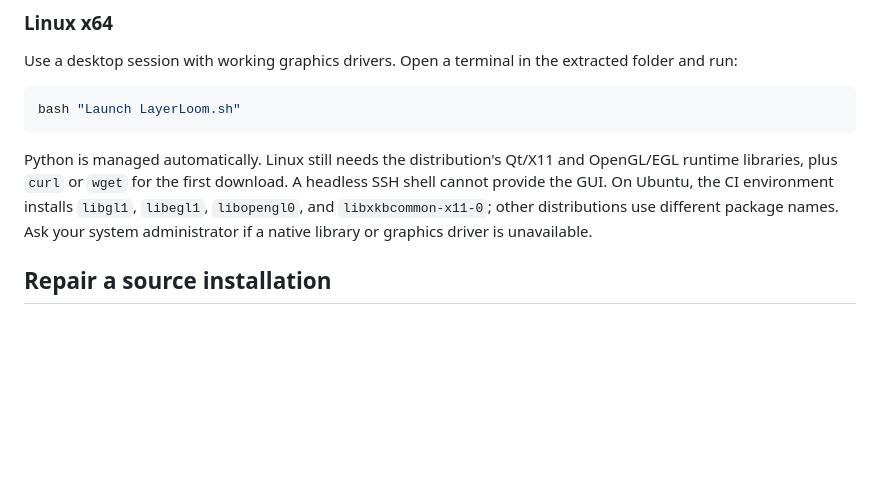
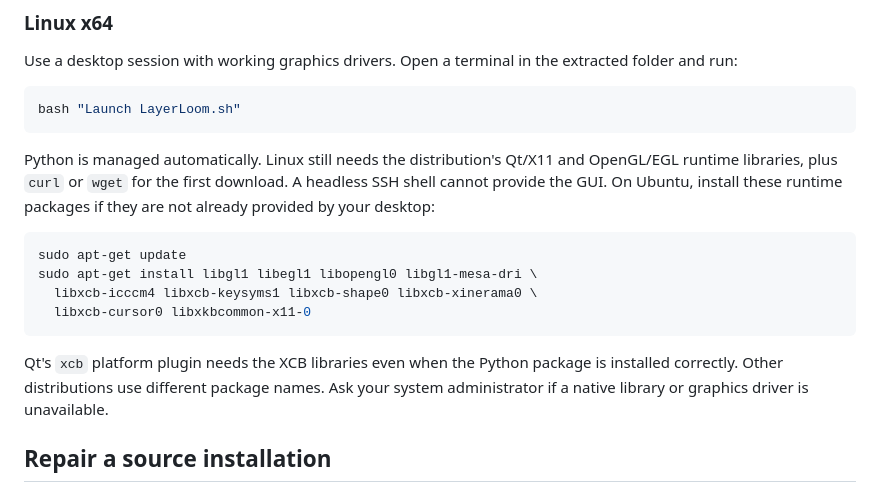
Before and after one commit to Finn2400/layerloom, a Markdown page: docs/install.md, the part around the change. Drawn GitHub-style; blank space fills up the shorter version.

Commit message:
Document Ubuntu Qt and graphics runtime prerequisites

````diff
--- a/docs/install.md
+++ b/docs/install.md
@@ -118,10 +118,19 @@ bash "Launch LayerLoom.sh"
 
 Python is managed automatically. Linux still needs the distribution's Qt/X11
 and OpenGL/EGL runtime libraries, plus `curl` or `wget` for the first download.
-A headless SSH shell cannot provide the GUI. On Ubuntu, the CI environment
-installs `libgl1`, `libegl1`, `libopengl0`, and `libxkbcommon-x11-0`; other
-distributions use different package names. Ask your system administrator if a
-native library or graphics driver is unavailable.
+A headless SSH shell cannot provide the GUI. On Ubuntu, install these runtime
+packages if they are not already provided by your desktop:
+
+```bash
+sudo apt-get update
+sudo apt-get install libgl1 libegl1 libopengl0 libgl1-mesa-dri \
+  libxcb-icccm4 libxcb-keysyms1 libxcb-shape0 libxcb-xinerama0 \
+  libxcb-cursor0 libxkbcommon-x11-0
+```
+
+Qt's `xcb` platform plugin needs the XCB libraries even when the Python package
+is installed correctly. Other distributions use different package names. Ask
+your system administrator if a native library or graphics driver is unavailable.
 
 ## Repair a source installation
 
````
